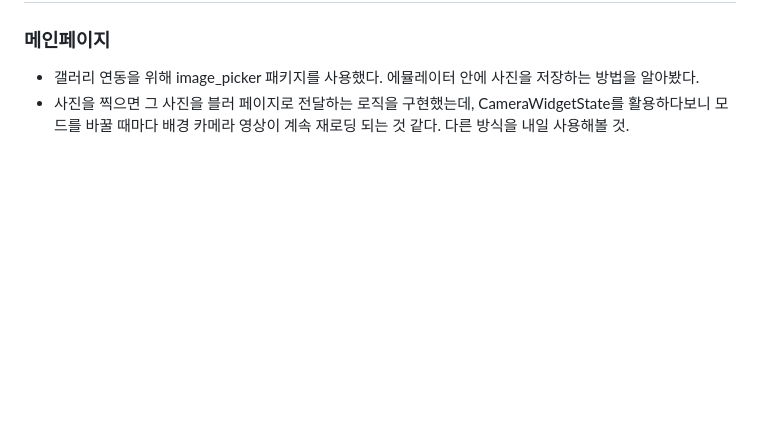
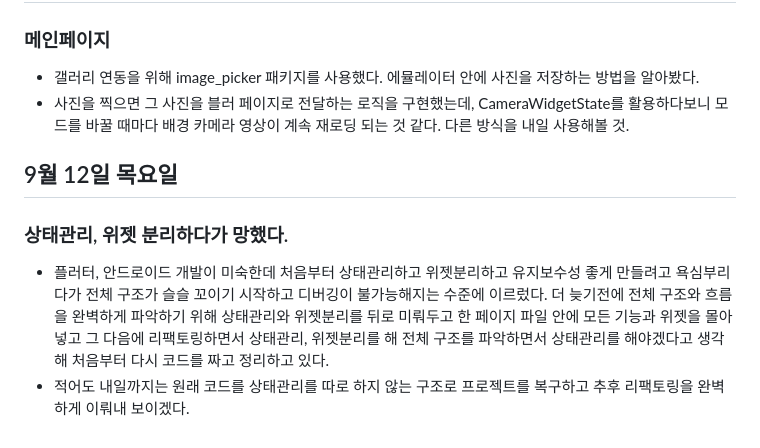
Before and after one commit to jungyeojinn/bbip, a Markdown page: 김호진/README.md, the part around the change. Drawn GitHub-style; blank space fills up the shorter version.

Commit message:
9월 12일 김호진 리드미 작성;

```diff
--- a/김호진/README.md
+++ b/김호진/README.md
@@ -102,3 +102,10 @@
 
 - 갤러리 연동을 위해 image_picker 패키지를 사용했다. 에뮬레이터 안에 사진을 저장하는 방법을 알아봤다.
 - 사진을 찍으면 그 사진을 블러 페이지로 전달하는 로직을 구현했는데, CameraWidgetState를 활용하다보니 모드를 바꿀 때마다 배경 카메라 영상이 계속 재로딩 되는 것 같다. 다른 방식을 내일 사용해볼 것.
+
+## 9월 12일 목요일
+
+### 상태관리, 위젯 분리하다가 망했다.
+
+- 플러터, 안드로이드 개발이 미숙한데 처음부터 상태관리하고 위젯분리하고 유지보수성 좋게 만들려고 욕심부리다가 전체 구조가 슬슬 꼬이기 시작하고 디버깅이 불가능해지는 수준에 이르렀다. 더 늦기전에 전체 구조와 흐름을 완벽하게 파악하기 위해 상태관리와 위젯분리를 뒤로 미뤄두고 한 페이지 파일 안에 모든 기능과 위젯을 몰아넣고 그 다음에 리팩토링하면서 상태관리, 위젯분리를 해 전체 구조를 파악하면서 상태관리를 해야겠다고 생각해 처음부터 다시 코드를 짜고 정리하고 있다.
+- 적어도 내일까지는 원래 코드를 상태관리를 따로 하지 않는 구조로 프로젝트를 복구하고 추후 리팩토링을 완벽하게 이뤄내 보이겠다.
```
